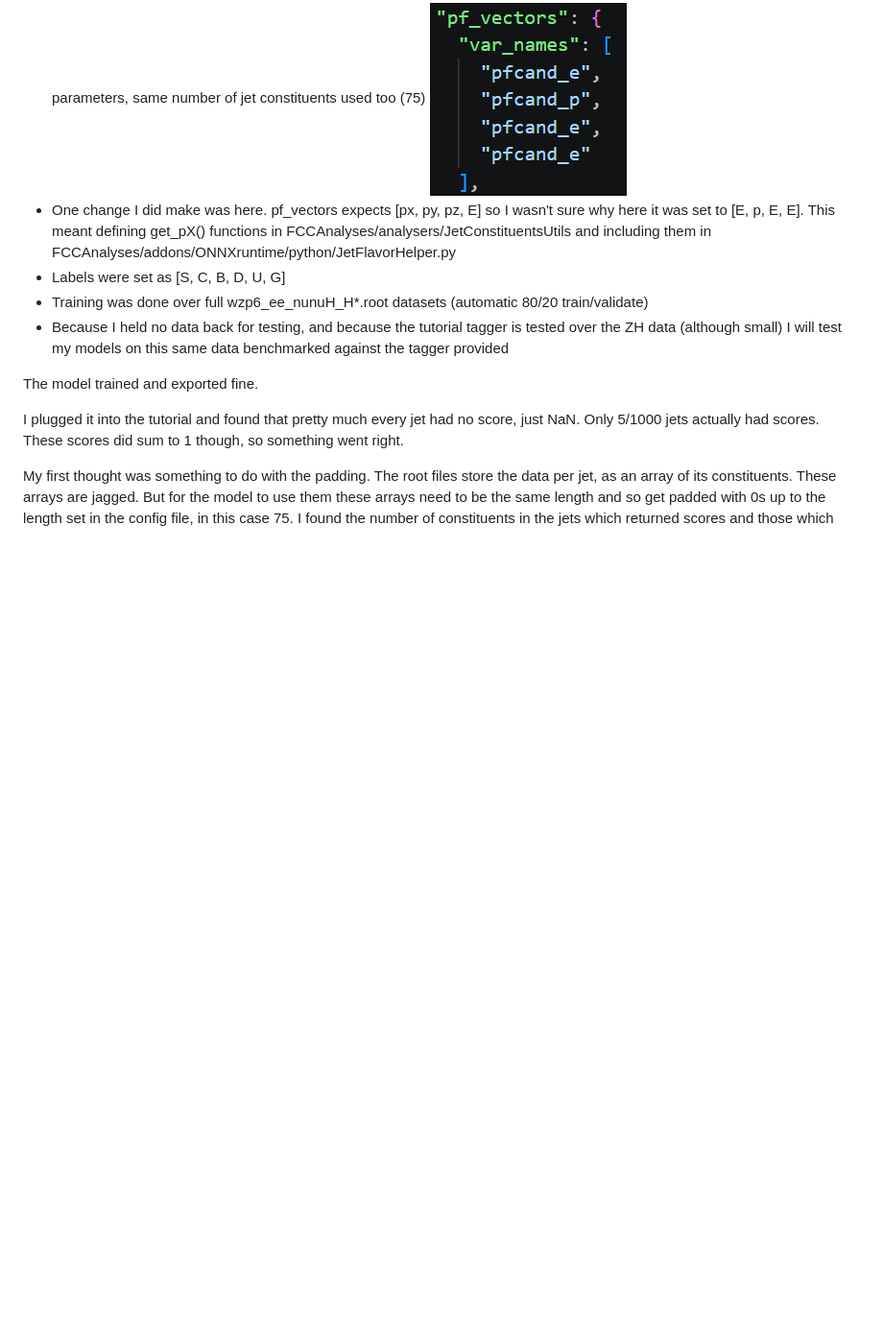
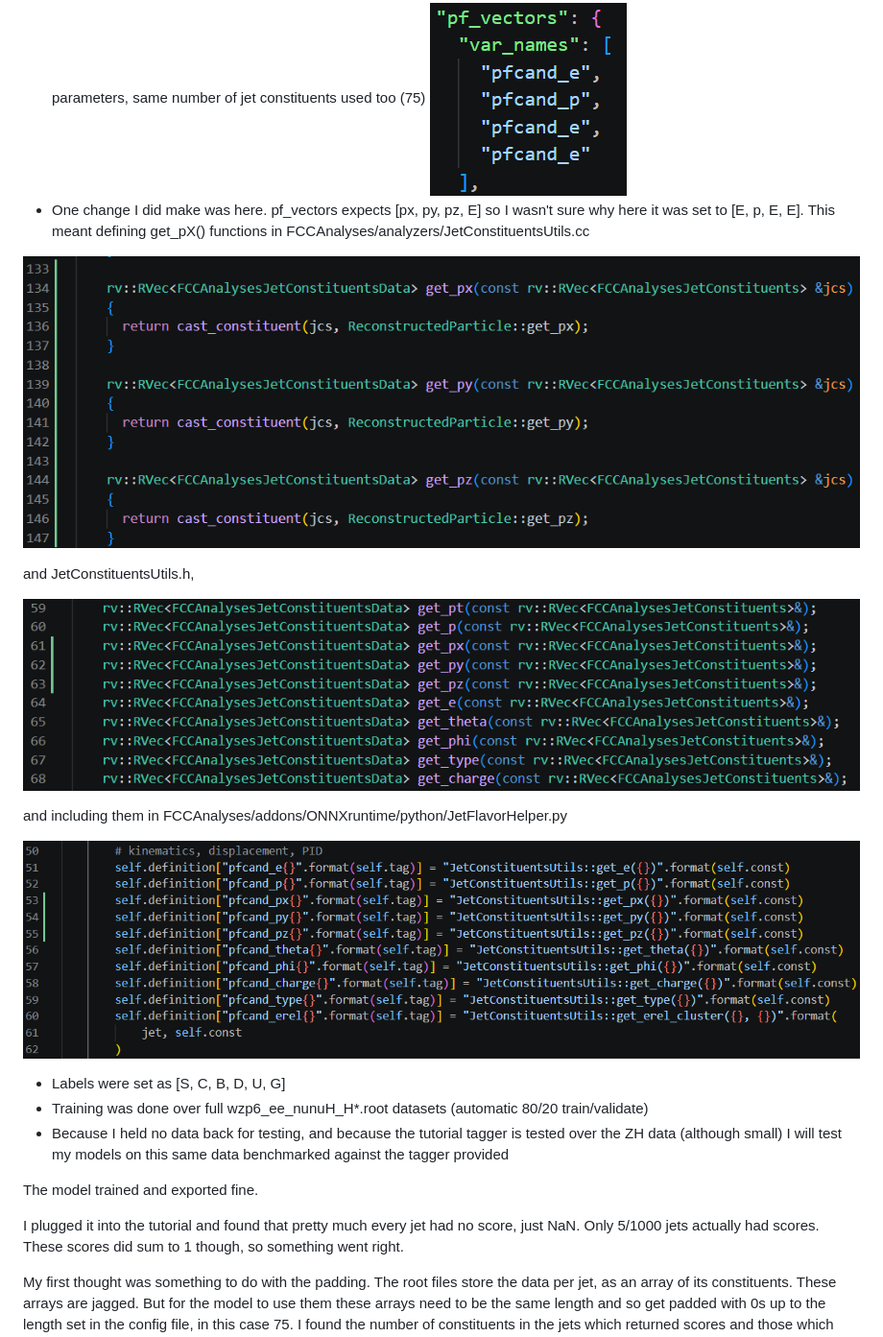
Before and after one commit to joshyspittle/MPhys-Project-Notes, a Markdown page: 4. Machine Learning/4.5 Training my own model.md, the part around one of its changes. Shown at 96% size. Rendered like a GitHub page; pictures changed too: 4. Machine Learning/Images/jetconstituentsutils_cc_addition.png (added), 4. Machine Learning/Images/jetconstituentutils_h_addition.png (added), 4. Machine Learning/Images/jetflavorhelper_addition.png (added); blank space fills up the shorter version.

Commit message:
vault backup: 2026-11-03 13:55:44

```diff
--- a/4. Machine Learning/4.5 Training my own model.md
+++ b/4. Machine Learning/4.5 Training my own model.md
@@ -4,7 +4,18 @@ I first performed a tiny trial test with only 1,000 events to make sure I unders
 - Kept everything as similar as possible to the model and weights that were provided in the tutorial
 - Used their preprocessing json file to ensure I trained the model on the exact same features, kept their standardisation parameters, same number of jet constituents used too (75)
 ![](Images/pf_vectors_weird.png)
-- One change I did make was here. pf_vectors expects \[px, py, pz, E] so I wasn't sure why here it was set to \[E, p, E, E]. This meant defining get_pX() functions in FCCAnalyses/analysers/JetConstituentsUtils and including them in FCCAnalyses/addons/ONNXruntime/python/JetFlavorHelper.py
+- One change I did make was here. pf_vectors expects \[px, py, pz, E] so I wasn't sure why here it was set to \[E, p, E, E]. This meant defining get_pX() functions in FCCAnalyses/analyzers/JetConstituentsUtils.cc
+
+![491](Images/jetconstituentsutils_cc_addition.png)
+
+and JetConstituentsUtils.h,
+
+![501](Images/jetconstituentutils_h_addition.png)
+
+and including them in FCCAnalyses/addons/ONNXruntime/python/JetFlavorHelper.py
+
+![587](Images/jetflavorhelper_addition.png)
+
 - Labels were set as \[S, C, B, D, U, G]
 - Training was done over full wzp6_ee_nunuH_H*.root datasets (automatic 80/20 train/validate)
 - Because I held no data back for testing, and because the tutorial tagger is tested over the ZH data (although small) I will test my models on this same data benchmarked against the tagger provided
```
Also changed, not shown: other parts of 4. Machine Learning/4.5 Training my own model.md (+2 -0 lines), 4. Machine Learning/Images/atan2_fix.png (added), 1 other file.
